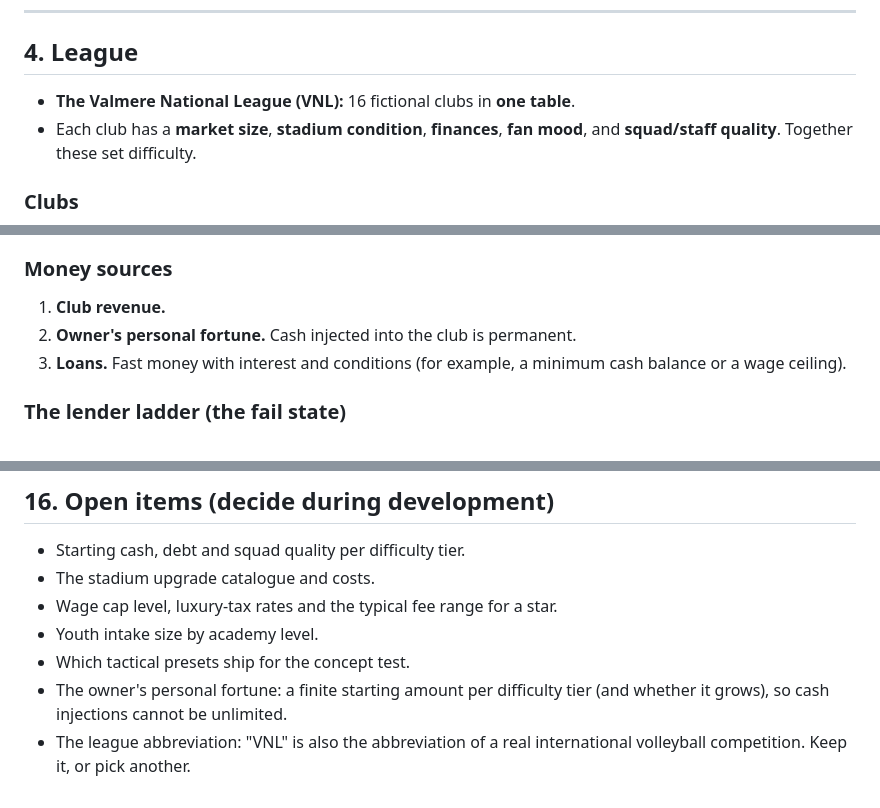
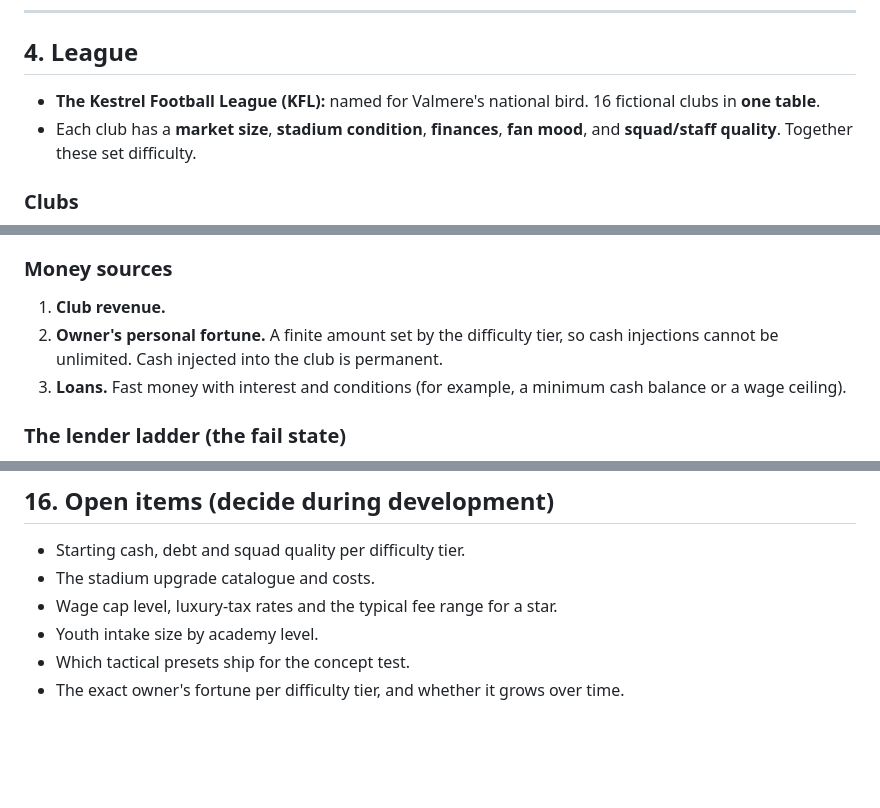
Before and after one commit to Jxstrr0/SeasonTicket, a Markdown page: docs/DESIGN.md, 3 parts joined by grey strips. Drawn GitHub-style; blank space fills up the shorter version.

Commit message:
Name the league the Kestrel Football League and cap the owner's fortune
- The league is now the Kestrel Football League (KFL), replacing VNL.
- The owner's personal fortune is finite and set by the difficulty tier;
  the exact amounts stay an open item.

Co-Authored-By: Claude Opus 5.5 <noreply@anthropic.com>
Claude-Session: https://claude.ai/code/session_01Suf6FZStTUN7TZmnKKHt6b

```diff
--- a/docs/DESIGN.md
+++ b/docs/DESIGN.md
@@ -46,7 +46,7 @@ Spring to late autumn. Pre-season in February and March, league play from April,
 
 ## 4. League
 
-- **The Valmere National League (VNL):** 16 fictional clubs in **one table**.
+- **The Kestrel Football League (KFL):** named for Valmere's national bird. 16 fictional clubs in **one table**.
 - Each club has a **market size**, **stadium condition**, **finances**, **fan mood**, and **squad/staff quality**. Together these set difficulty.
 
 ### Clubs
@@ -124,7 +124,7 @@ Tickets (pricing by section), concessions, parking, sponsorships and naming righ
 
 ### Money sources
 1. **Club revenue.**
-2. **Owner's personal fortune.** Cash injected into the club is permanent.
+2. **Owner's personal fortune.** A finite amount set by the difficulty tier, so cash injections cannot be unlimited. Cash injected into the club is permanent.
 3. **Loans.** Fast money with interest and conditions (for example, a minimum cash balance or a wage ceiling).
 
 ### The lender ladder (the fail state)
@@ -244,5 +244,4 @@ Sim simplifications (documented here as the build brief requires):
 - Wage cap level, luxury-tax rates and the typical fee range for a star.
 - Youth intake size by academy level.
 - Which tactical presets ship for the concept test.
-- The owner's personal fortune: a finite starting amount per difficulty tier (and whether it grows), so cash injections cannot be unlimited.
-- The league abbreviation: "VNL" is also the abbreviation of a real international volleyball competition. Keep it, or pick another.
+- The exact owner's fortune per difficulty tier, and whether it grows over time.
```
